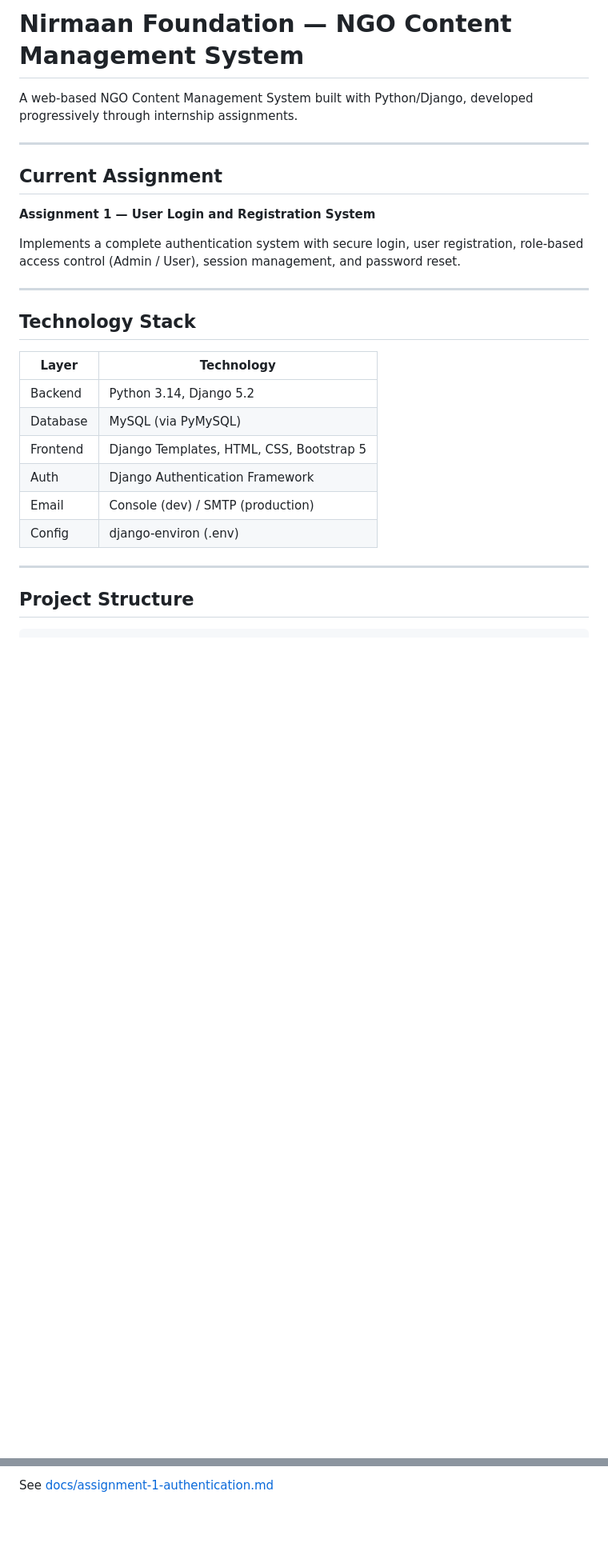
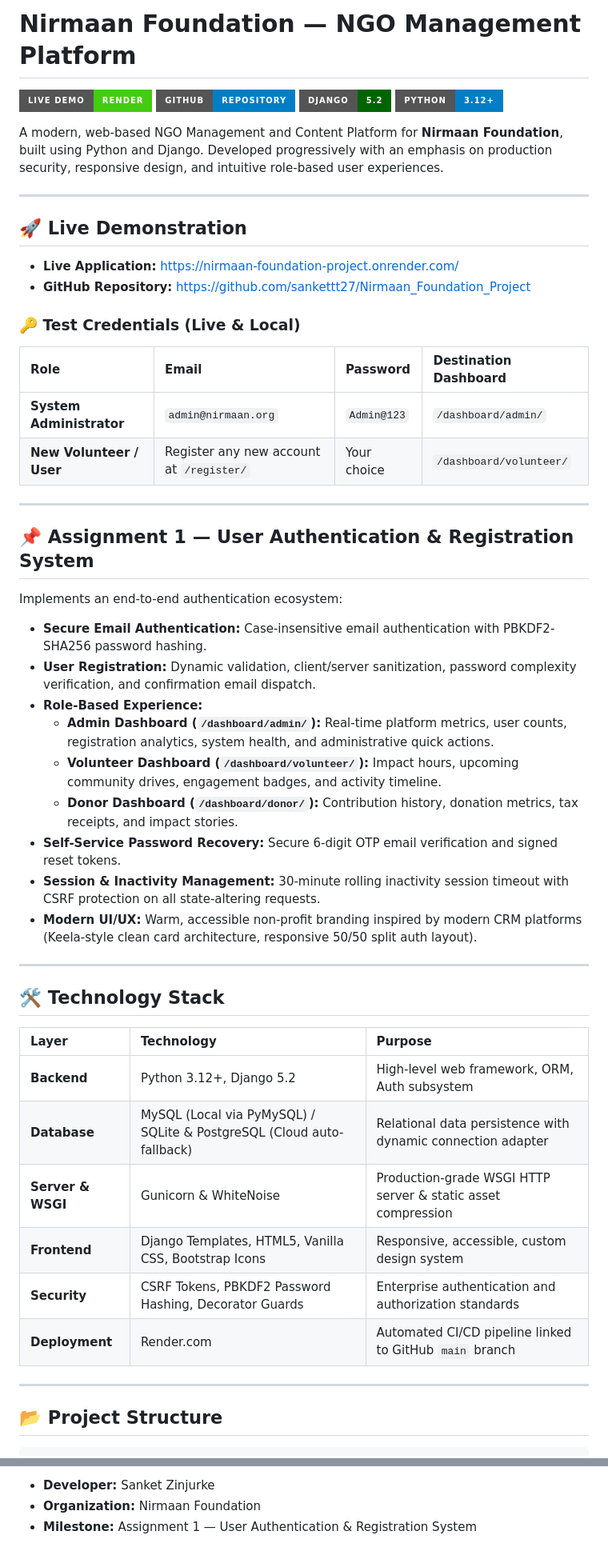
Before and after one commit to sankettt27/Nirmaan_Foundation_Project, a Markdown page: README.md, 2 parts joined by grey strips. Shown at 80% size. Rendered like a GitHub page; badges without logos; blank space fills up the shorter version.

````diff
--- a/README.md
+++ b/README.md
@@ -1,32 +1,56 @@
-# Nirmaan Foundation — NGO Content Management System
+# Nirmaan Foundation — NGO Management Platform
 
-A web-based NGO Content Management System built with Python/Django,
-developed progressively through internship assignments.
+[![Live Demo](https://img.shields.io/badge/Live%20Demo-Render-brightgreen?style=for-the-badge&logo=render)](https://nirmaan-foundation-project.onrender.com/)
+[![GitHub](https://img.shields.io/badge/GitHub-Repository-blue?style=for-the-badge&logo=github)](https://github.com/sankettt27/Nirmaan_Foundation_Project)
+[![Django](https://img.shields.io/badge/Django-5.2-darkgreen?style=for-the-badge&logo=django)](https://www.djangoproject.com/)
+[![Python](https://img.shields.io/badge/Python-3.12%2B-blue?style=for-the-badge&logo=python)](https://www.python.org/)
+
+A modern, web-based NGO Management and Content Platform for **Nirmaan Foundation**, built using Python and Django. Developed progressively with an emphasis on production security, responsive design, and intuitive role-based user experiences.
 
 ---
 
-## Current Assignment
+## 🚀 Live Demonstration
 
-**Assignment 1 — User Login and Registration System**
+- **Live Application:** [https://nirmaan-foundation-project.onrender.com/](https://nirmaan-foundation-project.onrender.com/)
+- **GitHub Repository:** [https://github.com/sankettt27/Nirmaan_Foundation_Project](https://github.com/sankettt27/Nirmaan_Foundation_Project)
 
-Implements a complete authentication system with secure login, user registration,
-role-based access control (Admin / User), session management, and password reset.
+### 🔑 Test Credentials (Live & Local)
+
+| Role | Email | Password | Destination Dashboard |
+|:---|:---|:---|:---|
+| **System Administrator** | `admin@nirmaan.org` | `Admin@123` | `/dashboard/admin/` |
+| **New Volunteer / User** | Register any new account at `/register/` | Your choice | `/dashboard/volunteer/` |
 
 ---
 
-## Technology Stack
+## 📌 Assignment 1 — User Authentication & Registration System
 
-| Layer      | Technology                              |
-|------------|-----------------------------------------|
-| Backend    | Python 3.14, Django 5.2                 |
-| Database   | MySQL (via PyMySQL)                     |
-| Frontend   | Django Templates, HTML, CSS, Bootstrap 5|
-| Auth       | Django Authentication Framework         |
-| Email      | Console (dev) / SMTP (production)       |
-| Config     | django-environ (.env)                   |
+Implements an end-to-end authentication ecosystem:
+- **Secure Email Authentication:** Case-insensitive email authentication with PBKDF2-SHA256 password hashing.
+- **User Registration:** Dynamic validation, client/server sanitization, password complexity verification, and confirmation email dispatch.
+- **Role-Based Experience:**
+  - **Admin Dashboard (`/dashboard/admin/`):** Real-time platform metrics, user counts, registration analytics, system health, and administrative quick actions.
+  - **Volunteer Dashboard (`/dashboard/volunteer/`):** Impact hours, upcoming community drives, engagement badges, and activity timeline.
+  - **Donor Dashboard (`/dashboard/donor/`):** Contribution history, donation metrics, tax receipts, and impact stories.
+- **Self-Service Password Recovery:** Secure 6-digit OTP email verification and signed reset tokens.
+- **Session & Inactivity Management:** 30-minute rolling inactivity session timeout with CSRF protection on all state-altering requests.
+- **Modern UI/UX:** Warm, accessible non-profit branding inspired by modern CRM platforms (Keela-style clean card architecture, responsive 50/50 split auth layout).
 
 ---
 
-## Project Structure
+## 🛠️ Technology Stack
+
+| Layer | Technology | Purpose |
+|:---|:---|:---|
+| **Backend** | Python 3.12+, Django 5.2 | High-level web framework, ORM, Auth subsystem |
+| **Database** | MySQL (Local via PyMySQL) / SQLite & PostgreSQL (Cloud auto-fallback) | Relational data persistence with dynamic connection adapter |
+| **Server & WSGI**| Gunicorn & WhiteNoise | Production-grade WSGI HTTP server & static asset compression |
+| **Frontend** | Django Templates, HTML5, Vanilla CSS, Bootstrap Icons | Responsive, accessible, custom design system |
+| **Security** | CSRF Tokens, PBKDF2 Password Hashing, Decorator Guards | Enterprise authentication and authorization standards |
+| **Deployment** | Render.com | Automated CI/CD pipeline linked to GitHub `main` branch |
+
+---
+
+## 📂 Project Structure
 
 ```
@@ -207,2 +193,4 @@ python manage.py test tests.test_assignment1
 
-See [docs/assignment-1-authentication.md](docs/assignment-1-authentication.md)
+- **Developer:** Sanket Zinjurke
+- **Organization:** Nirmaan Foundation
+- **Milestone:** Assignment 1 — User Authentication & Registration System
````
Also changed, not shown: other parts of README.md (+88 -126 lines).
